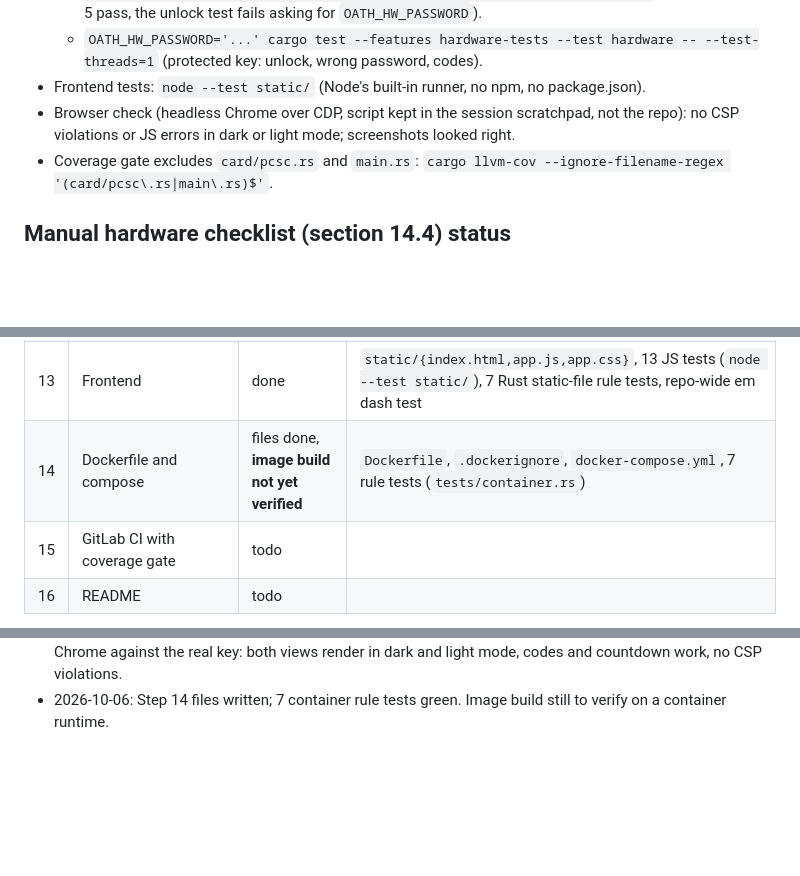
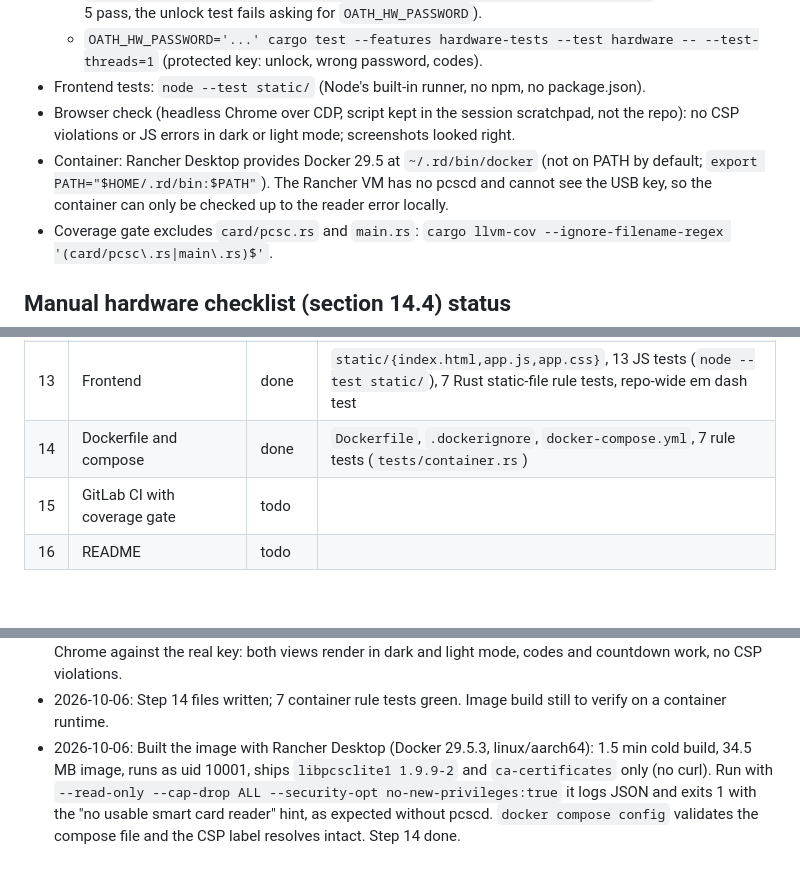
Before and after one commit to chimbosonic/totem, a Markdown page: AGENT.md, 3 parts joined by grey strips. Drawn GitHub-style; blank space fills up the shorter version.

Commit message:
docs: record container build verification
Co-Authored-By: Claude Opus 5.5 <noreply@anthropic.com>
Signed-off-by: Alexis Lowe <alexis.lowe@chimbosonic.com>

```diff
--- a/AGENT.md
+++ b/AGENT.md
@@ -43,6 +43,7 @@ Working notes for building `oath-web` as described in `PLAN.md`. Update this fil
   - `OATH_HW_PASSWORD='...' cargo test --features hardware-tests --test hardware -- --test-threads=1` (protected key: unlock, wrong password, codes).
 - Frontend tests: `node --test static/` (Node's built-in runner, no npm, no package.json).
 - Browser check (headless Chrome over CDP, script kept in the session scratchpad, not the repo): no CSP violations or JS errors in dark or light mode; screenshots looked right.
+- Container: Rancher Desktop provides Docker 29.5 at `~/.rd/bin/docker` (not on PATH by default; `export PATH="$HOME/.rd/bin:$PATH"`). The Rancher VM has no pcscd and cannot see the USB key, so the container can only be checked up to the reader error locally.
 - Coverage gate excludes `card/pcsc.rs` and `main.rs`: `cargo llvm-cov --ignore-filename-regex '(card/pcsc\.rs|main\.rs)$'`.
 
 ## Manual hardware checklist (section 14.4) status
@@ -71,7 +72,7 @@ Working notes for building `oath-web` as described in `PLAN.md`. Update this fil
 | 11 | `api` (Dropshot) | done | API trait (`api::definition`), handlers (`api::server`), `auth`, `security`, `errors`, OpenAPI snapshot, 55 tests (+7 session/service) |
 | 12 | Real PC/SC card implementation | done | `card::pcsc::PcscCard`, `card::pick_reader`, `main` wiring, `tests/hardware.rs` (feature `hardware-tests`); 8 unit tests + 6 hardware tests |
 | 13 | Frontend | done | `static/{index.html,app.js,app.css}`, 13 JS tests (`node --test static/`), 7 Rust static-file rule tests, repo-wide em dash test |
-| 14 | Dockerfile and compose | files done, **image build not yet verified** | `Dockerfile`, `.dockerignore`, `docker-compose.yml`, 7 rule tests (`tests/container.rs`) |
+| 14 | Dockerfile and compose | done | `Dockerfile`, `.dockerignore`, `docker-compose.yml`, 7 rule tests (`tests/container.rs`) |
 | 15 | GitLab CI with coverage gate | todo | |
 | 16 | README | todo | |
 
@@ -181,3 +182,4 @@ Working notes for building `oath-web` as described in `PLAN.md`. Update this fil
 - 2026-10-06: HOTP counter confirmed untouched by the service (`755224` on first manual read). Counter is now 1.
 - 2026-10-06: Step 13 done. 269 Rust tests and 13 JS tests green, fmt and clippy clean. Checked in headless Chrome against the real key: both views render in dark and light mode, codes and countdown work, no CSP violations.
 - 2026-10-06: Step 14 files written; 7 container rule tests green. Image build still to verify on a container runtime.
+- 2026-10-06: Built the image with Rancher Desktop (Docker 29.5.3, linux/aarch64): 1.5 min cold build, 34.5 MB image, runs as uid 10001, ships `libpcsclite1 1.9.9-2` and `ca-certificates` only (no curl). Run with `--read-only --cap-drop ALL --security-opt no-new-privileges:true` it logs JSON and exits 1 with the "no usable smart card reader" hint, as expected without pcscd. `docker compose config` validates the compose file and the CSP label resolves intact. Step 14 done.
```
